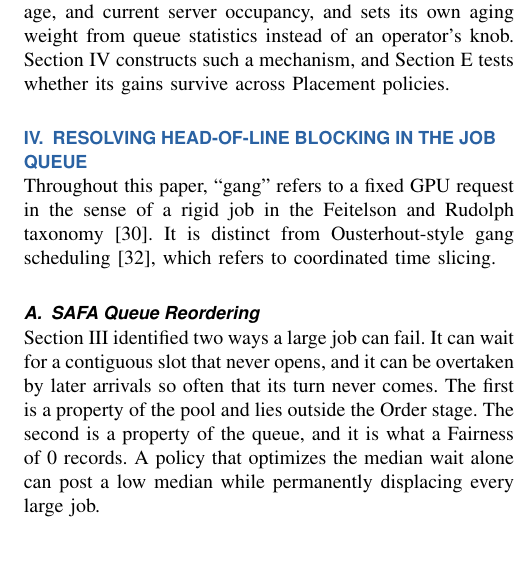
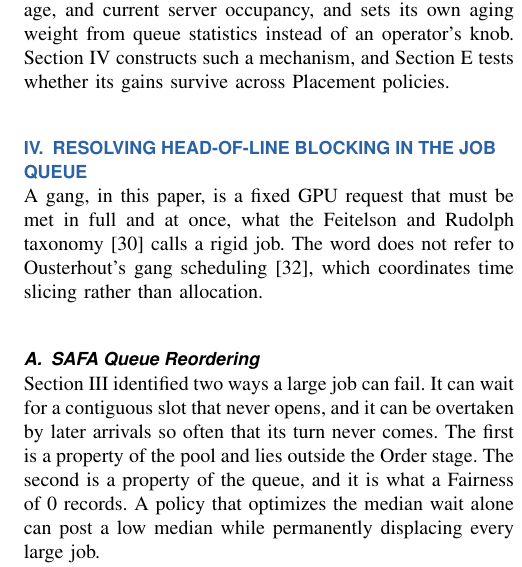
Before and after one commit to mystous/gpu_scheduler, a LaTeX paper (sn-article-en-1_polished.tex): part of one column of page 6 of 13, cut so that both start at the same text, the shorter picture padded with empty space. Compiled offline with pdfLaTeX.

Commit message:
§IV 도입 gang 정의 문장 다듬기
- 전치사 중첩 해소: 'a fixed GPU request in the sense of a rigid job in the
  Feitelson and Rudolph taxonomy' → 'a fixed GPU request that must be met in
  full and at once, what the ... taxonomy calls a rigid job'.
  더불어 gang의 핵심 성질(전부·동시)을 정의에 넣었다. 기존 'fixed GPU request'만으로는
  all-or-nothing이 드러나지 않아 §III의 indivisible 서술과 이어지지 않았다.
- 지시 대상 모호 해소: 'It is distinct from Ousterhout-style gang scheduling'에서
  It이 gang인지 request인지 불분명했고, 형식상 'gang은 gang scheduling과 다르다'로
  읽혔다. → 'The word does not refer to Ousterhout's gang scheduling'으로 주어를
  '용어'로 명시.
- 대비 축을 명시: 'which refers to coordinated time slicing' →
  'which coordinates time slicing rather than allocation'. 두 용법이 갈리는 지점이
  시분할이냐 할당이냐임을 밝힘.

컴파일 검증: 14쪽, 치명 오류 0, 미해결 인용·참조 0건, Overfull 0건.

Co-Authored-By: Claude Opus 5 (1M context) <noreply@anthropic.com>
Claude-Session: https://claude.ai/code/session_01KfjhSdYmZu8P5RgB9RT76H

```diff
--- a/sn-article-en-1_polished.tex
+++ b/sn-article-en-1_polished.tex
@@ -183,7 +183,7 @@ Prediction does not resolve it either. Arrival and completion times are unknown
 What remains open is therefore a mechanism that acts after HOL blocking occurs, reads only what the scheduling instant provides, namely queue position, resource demand, relative age, and current server occupancy, and sets its own aging weight from queue statistics instead of an operator's knob. Section~\ref{algo:intro} constructs such a mechanism, and Section~\ref{eval:robust:placement} tests whether its gains survive across Placement policies.
 
 \section{RESOLVING HEAD-OF-LINE BLOCKING IN THE JOB QUEUE}\label{algo:intro}
-Throughout this paper, ``gang'' refers to a fixed GPU request in the sense of a rigid job in the Feitelson and Rudolph taxonomy\cite{feitelson1996toward}. It is distinct from Ousterhout-style gang scheduling\cite{ousterhout1982gang}, which refers to coordinated time slicing.
+A gang, in this paper, is a fixed GPU request that must be met in full and at once, what the Feitelson and Rudolph taxonomy\cite{feitelson1996toward} calls a rigid job. The word does not refer to Ousterhout's gang scheduling\cite{ousterhout1982gang}, which coordinates time slicing rather than allocation.
 
 \subsection{SAFA Queue Reordering}
 Section~\ref{motivation} identified two ways a large job can fail. It can wait for a contiguous slot that never opens, and it can be overtaken by later arrivals so often that its turn never comes. The first is a property of the pool and lies outside the Order stage. The second is a property of the queue, and it is what a Fairness of 0 records. A policy that optimizes the median wait alone can post a low median while permanently displacing every large job.
```
